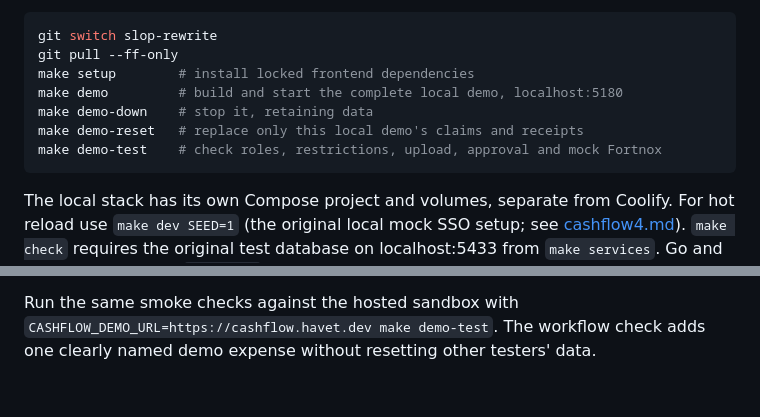
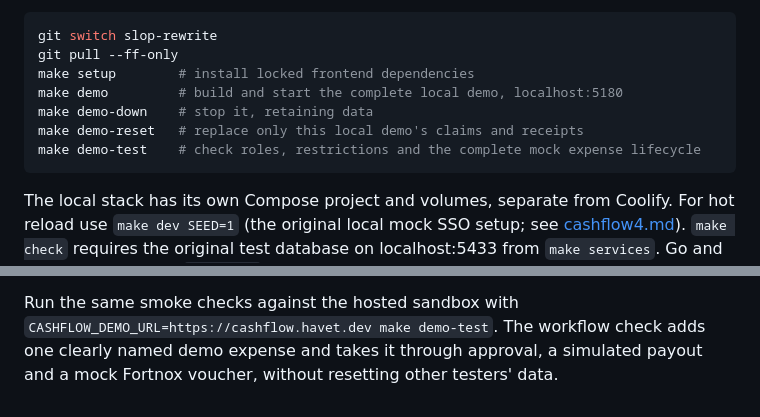
Before and after one commit to datasektionen/cashflow, a Markdown page: docs/demo.md, 2 parts joined by grey strips. Rendered like a GitHub page.

Commit message:
Document the Cashflow 4 demo and orcy development entry points

````diff
--- a/docs/demo.md
+++ b/docs/demo.md
@@ -51,7 +51,7 @@ make setup        # install locked frontend dependencies
 make demo         # build and start the complete local demo, localhost:5180
 make demo-down    # stop it, retaining data
 make demo-reset   # replace only this local demo's claims and receipts
-make demo-test    # check roles, restrictions, upload, approval and mock Fortnox
+make demo-test    # check roles, restrictions and the complete mock expense lifecycle
 ```
 
 The local stack has its own Compose project and volumes, separate from Coolify.
@@ -80,4 +80,5 @@ payments for all testers. Normal deploys never reset data automatically.
 
 Run the same smoke checks against the hosted sandbox with
 `CASHFLOW_DEMO_URL=https://cashflow.havet.dev make demo-test`. The workflow check
-adds one clearly named demo expense without resetting other testers' data.
+adds one clearly named demo expense and takes it through approval, a simulated
+payout and a mock Fortnox voucher, without resetting other testers' data.
````
Also changed, not shown: 1 other file.
